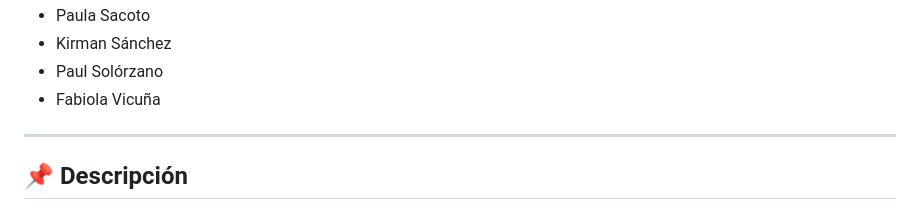
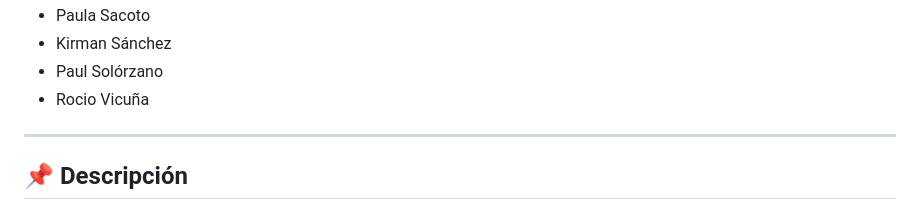
Before and after one commit to andress-pabonm/VibeCast, a Markdown page: README.md, the part around the change. GitHub-like rendering.

Commit message:
En el .md puse rocio en vez de fabiola xd

```diff
--- a/README.md
+++ b/README.md
@@ -25,7 +25,7 @@
 - Paula Sacoto
 - Kirman Sánchez
 - Paul Solórzano
-- Fabiola Vicuña
+- Rocio Vicuña
 
 ---
 
```
